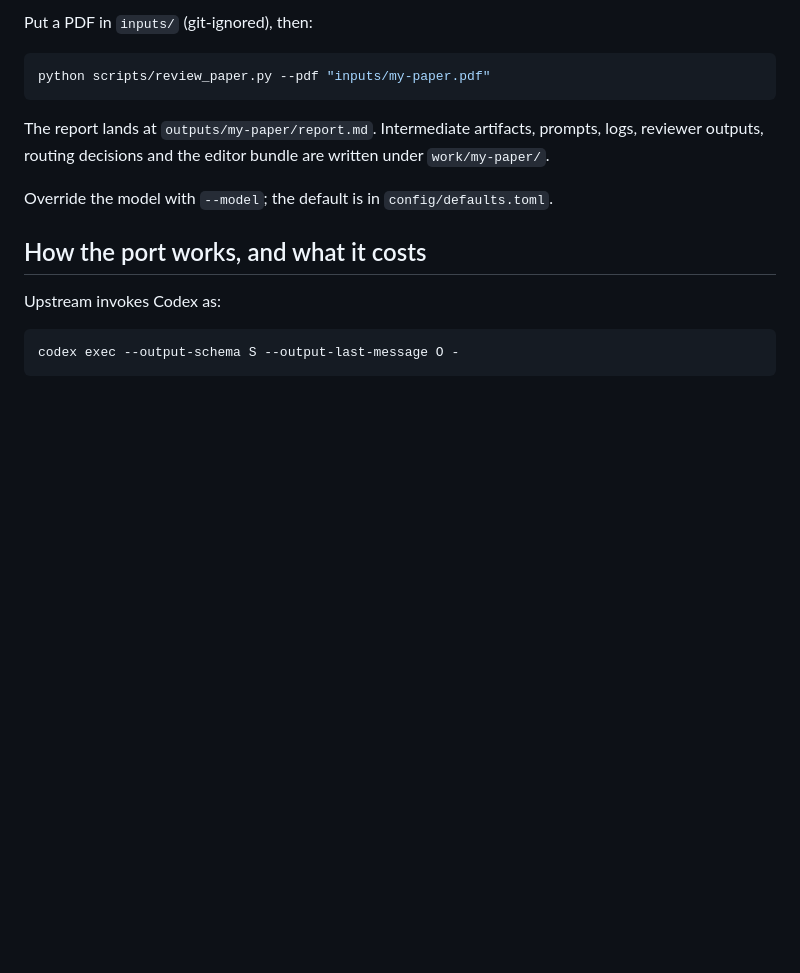
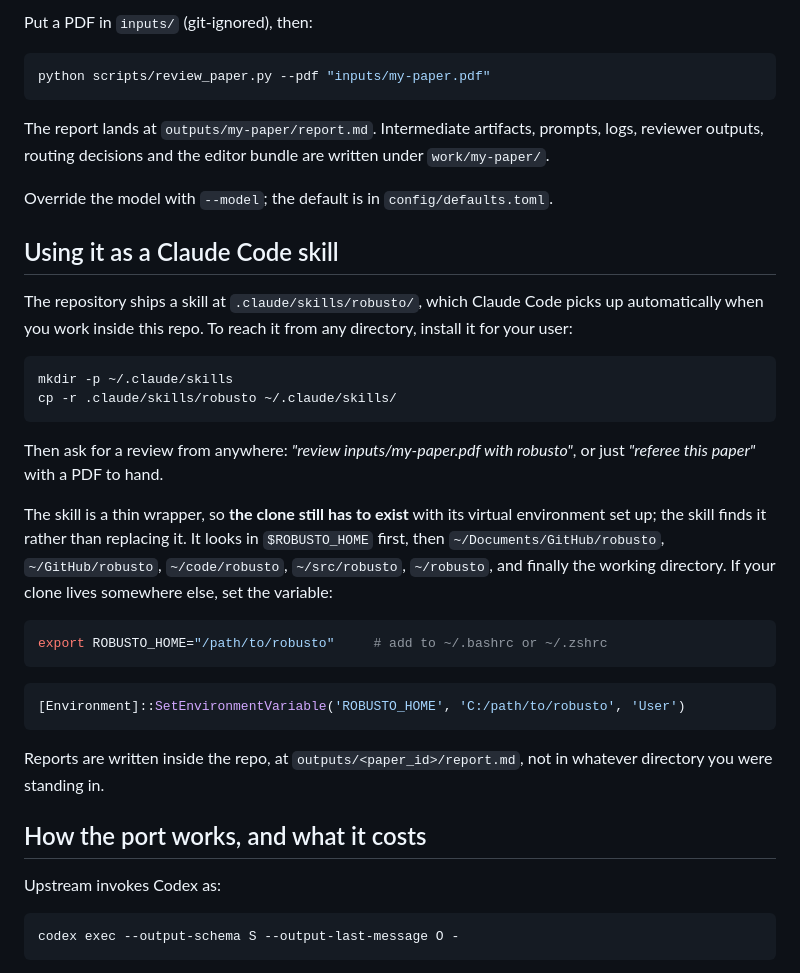
Before and after one commit to de-barros/robusto, a Markdown page: README.md, the part around the change. Drawn GitHub-style; blank space fills up the shorter version.

Commit message:
Make the skill work when installed outside the repo
The skill shipped assuming its working directory was the repo, which holds
inside the clone and breaks everywhere else. Installed to ~/.claude/skills and
invoked from another project, `python scripts/review_paper.py` resolves to
nothing.

The skill now locates the repo before anything else: $ROBUSTO_HOME if set,
then the usual clone locations, then the working directory as a last resort,
and it stops and asks rather than improvising a path when none of those hold a
scripts/review_paper.py. Commands cd there explicitly, paper paths are passed
absolute because they are resolved from where the user is standing rather than
from the repo, and the report path handed back is absolute for the same reason.

README gains an install section covering the copy into ~/.claude/skills, the
ROBUSTO_HOME override for a clone in a non-standard place, and the point that
matters most: the skill is a wrapper, so the clone and its virtual environment
still have to exist. It finds the pipeline, it does not replace it.

Co-Authored-By: Claude Opus 5 <noreply@anthropic.com>

````diff
--- a/README.md
+++ b/README.md
@@ -77,6 +77,37 @@ written under `work/my-paper/`.
 
 Override the model with `--model`; the default is in `config/defaults.toml`.
 
+## Using it as a Claude Code skill
+
+The repository ships a skill at `.claude/skills/robusto/`, which Claude Code
+picks up automatically when you work inside this repo. To reach it from any
+directory, install it for your user:
+
+```bash
+mkdir -p ~/.claude/skills
+cp -r .claude/skills/robusto ~/.claude/skills/
+```
+
+Then ask for a review from anywhere: *"review inputs/my-paper.pdf with
+robusto"*, or just *"referee this paper"* with a PDF to hand.
+
+The skill is a thin wrapper, so **the clone still has to exist** with its
+virtual environment set up; the skill finds it rather than replacing it. It
+looks in `$ROBUSTO_HOME` first, then `~/Documents/GitHub/robusto`,
+`~/GitHub/robusto`, `~/code/robusto`, `~/src/robusto`, `~/robusto`, and finally
+the working directory. If your clone lives somewhere else, set the variable:
+
+```bash
+export ROBUSTO_HOME="/path/to/robusto"     # add to ~/.bashrc or ~/.zshrc
+```
+
+```powershell
+[Environment]::SetEnvironmentVariable('ROBUSTO_HOME', 'C:/path/to/robusto', 'User')
+```
+
+Reports are written inside the repo, at `outputs/<paper_id>/report.md`, not in
+whatever directory you were standing in.
+
 ## How the port works, and what it costs
 
 Upstream invokes Codex as:
````
Also changed, not shown: 1 other file.
